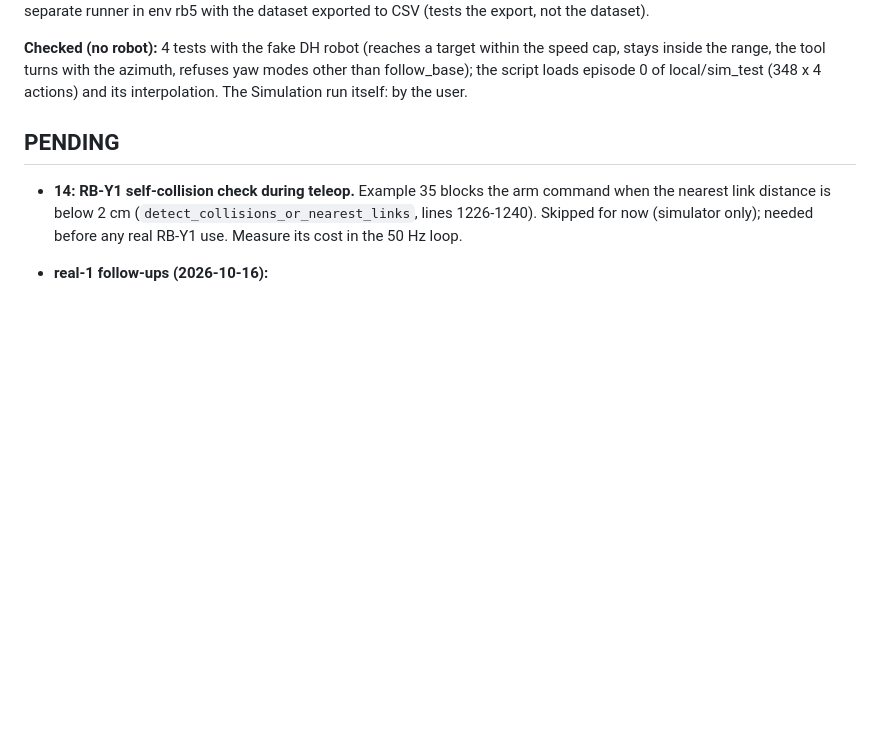
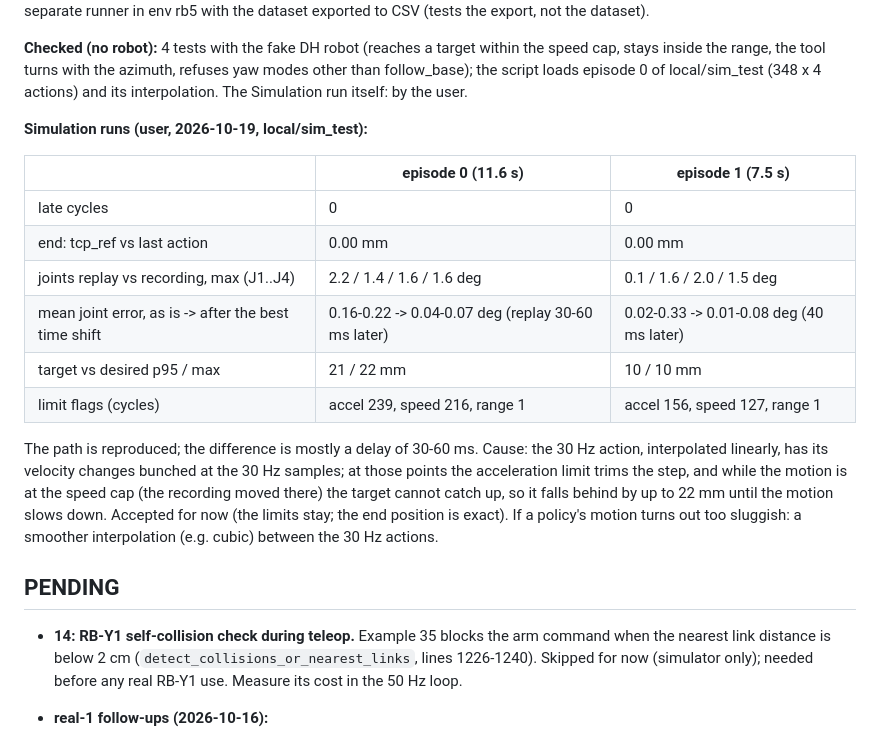
Before and after one commit to sunuk00/rb5, a Markdown page: docs/decisions.md, the part around the change. Drawn GitHub-style; blank space fills up the shorter version.

Commit message:
rec-4b: Simulation replay results (path reproduced, 30-60 ms later, end exact)
Co-Authored-By: Claude Opus 5.5 <noreply@anthropic.com>

```diff
--- a/docs/decisions.md
+++ b/docs/decisions.md
@@ -2344,6 +2344,24 @@ not the dataset).
 inside the range, the tool turns with the azimuth, refuses yaw modes other than follow_base); the
 script loads episode 0 of local/sim_test (348 x 4 actions) and its interpolation. The Simulation run
 itself: by the user.
+
+**Simulation runs (user, 2026-10-19, local/sim_test):**
+
+| | episode 0 (11.6 s) | episode 1 (7.5 s) |
+|---|---|---|
+| late cycles | 0 | 0 |
+| end: tcp_ref vs last action | 0.00 mm | 0.00 mm |
+| joints replay vs recording, max (J1..J4) | 2.2 / 1.4 / 1.6 / 1.6 deg | 0.1 / 1.6 / 2.0 / 1.5 deg |
+| mean joint error, as is -> after the best time shift | 0.16-0.22 -> 0.04-0.07 deg (replay 30-60 ms later) | 0.02-0.33 -> 0.01-0.08 deg (40 ms later) |
+| target vs desired p95 / max | 21 / 22 mm | 10 / 10 mm |
+| limit flags (cycles) | accel 239, speed 216, range 1 | accel 156, speed 127, range 1 |
+
+The path is reproduced; the difference is mostly a delay of 30-60 ms. Cause: the 30 Hz action,
+interpolated linearly, has its velocity changes bunched at the 30 Hz samples; at those points the
+acceleration limit trims the step, and while the motion is at the speed cap (the recording moved
+there) the target cannot catch up, so it falls behind by up to 22 mm until the motion slows down.
+Accepted for now (the limits stay; the end position is exact). If a policy's motion turns out too
+sluggish: a smoother interpolation (e.g. cubic) between the 30 Hz actions.
 
 ## PENDING
 
```
